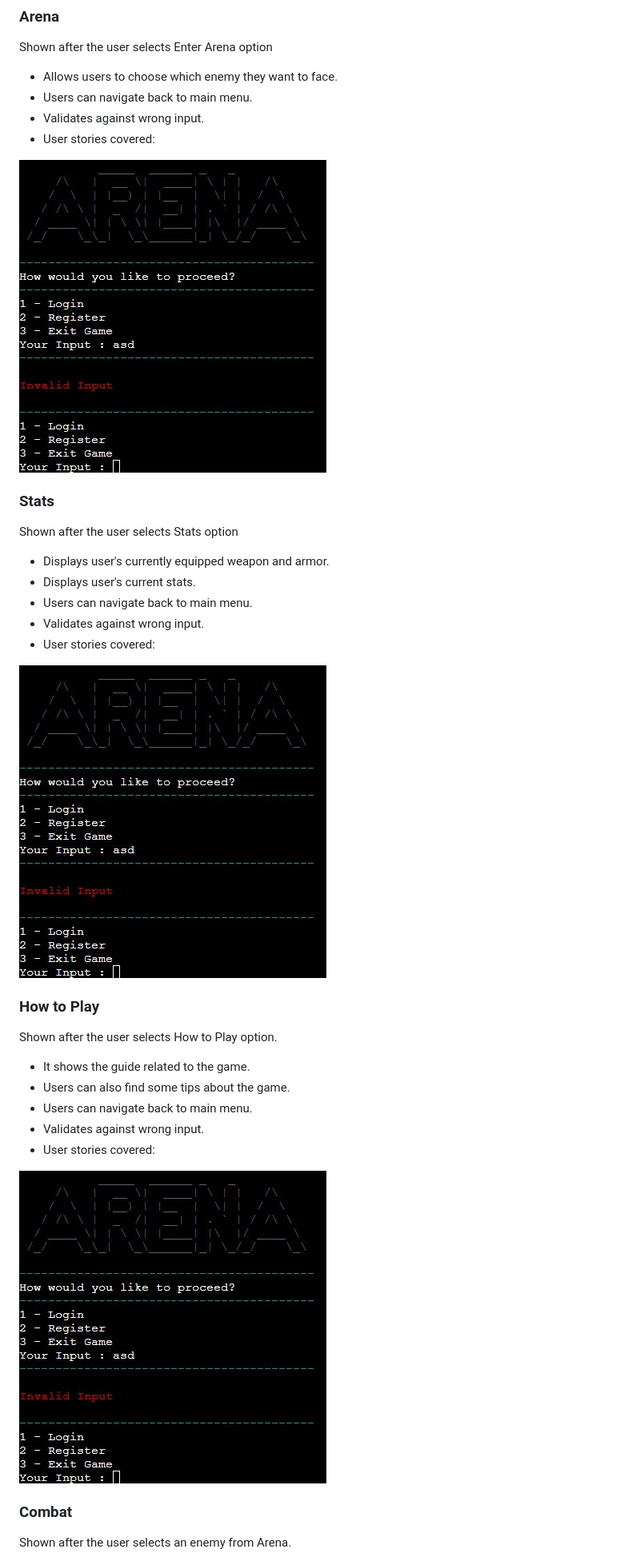
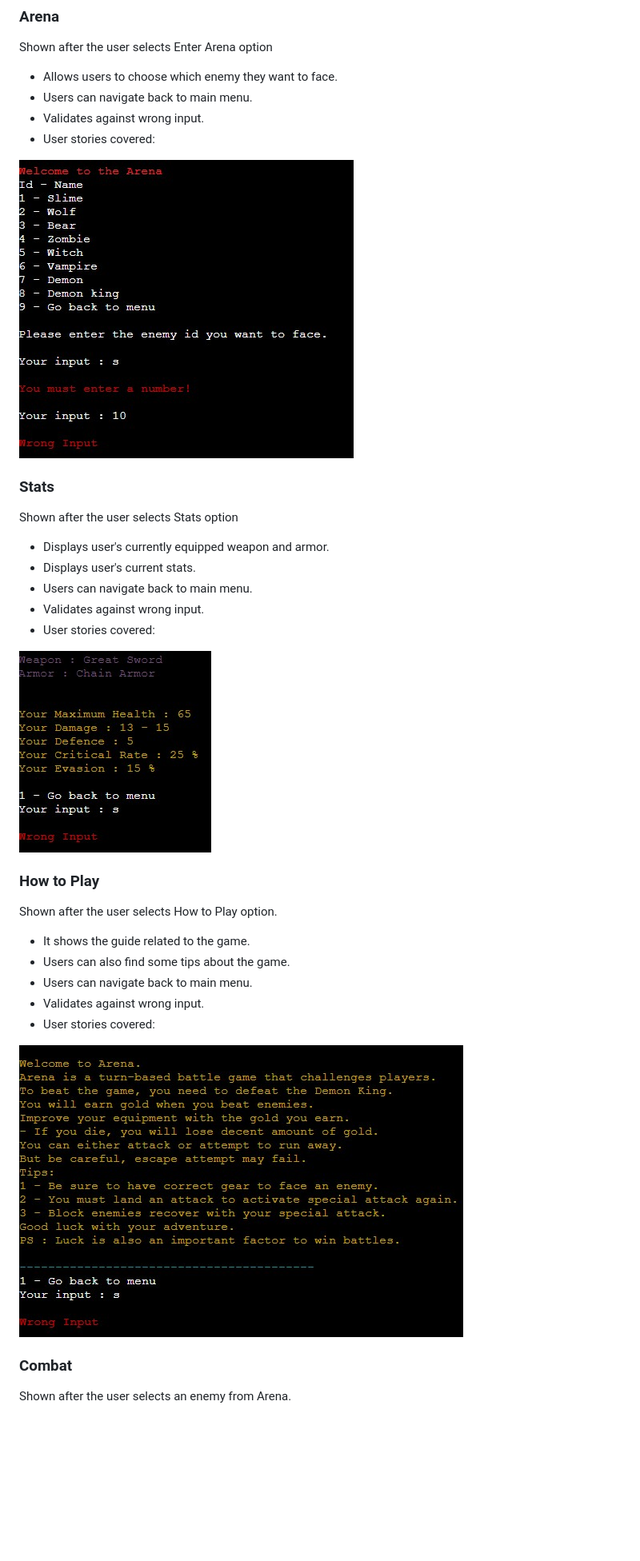
Before and after one commit to oguzhanakca/pp3-fight-game, a Markdown page: README.md, the part around the change printed below. Shown: that part at 80% size. Drawn GitHub-style; pictures changed too: docs/features/arena-menu.jpg (added), docs/features/guide.jpg (added), docs/features/stats.jpg (added); blank space fills up the shorter version.

Commit message:
readme features added

```diff
--- a/README.md
+++ b/README.md
@@ -309,7 +310,7 @@ Shown after the user selects Enter Arena option
 - Validates against wrong input.
 - User stories covered:
 
-![Start Screen](docs/features/start-screen.jpg)
+![Arena Menu](docs/features/arena-menu.jpg)
 
 ### Stats
 
@@ -321,7 +322,7 @@ Shown after the user selects Stats option
 - Validates against wrong input.
 - User stories covered:
 
-![Start Screen](docs/features/start-screen.jpg)
+![Stats](docs/features/stats.jpg)
 
 ### How to Play
 
@@ -333,7 +334,7 @@ Shown after the user selects How to Play option.
 - Validates against wrong input.
 - User stories covered:
 
-![Start Screen](docs/features/start-screen.jpg)
+![Guide](docs/features/guide.jpg)
 
 ### Combat
 
```
Also changed, not shown: other parts of README.md (+6 -5 lines), docs/features/shop-menu.jpg (added), docs/features/shops.jpg (added).
